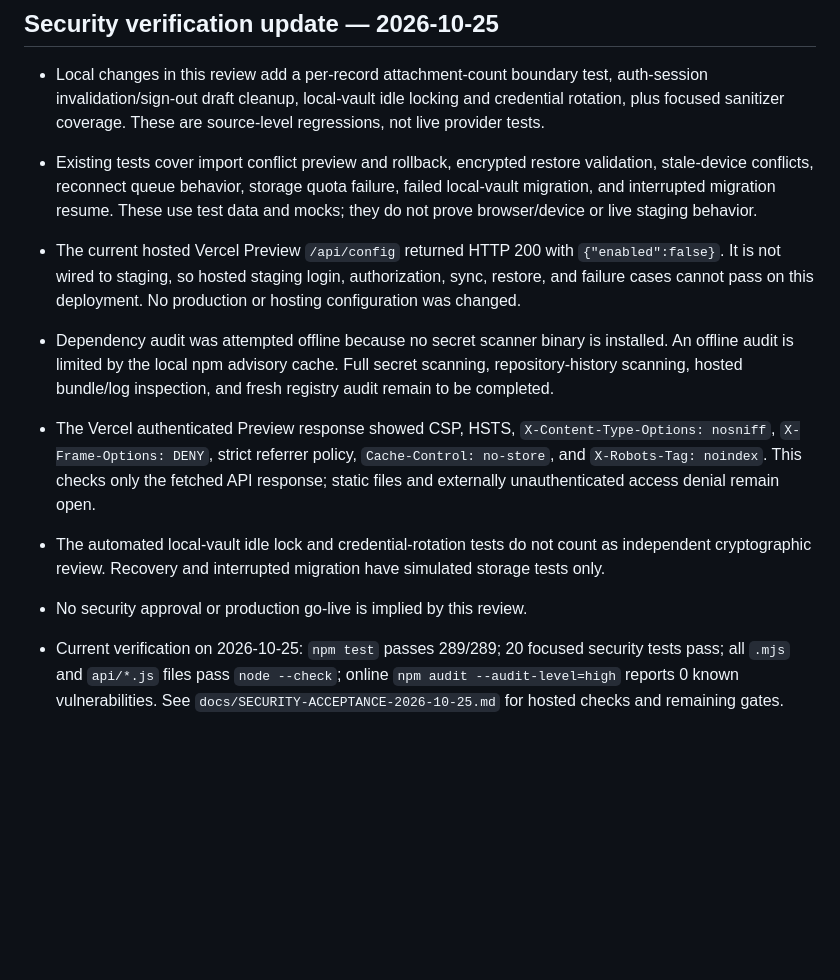
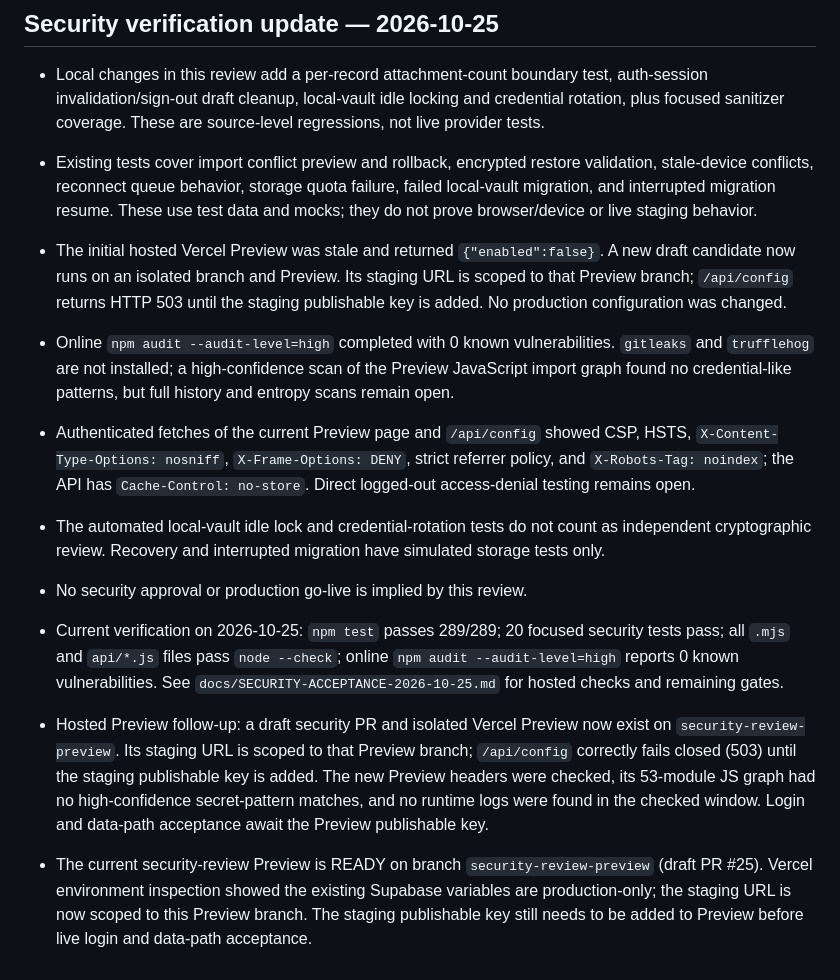
Before and after one commit to bellehalli/Arabella-sWorld, a Markdown page: SECURITY-PERSONAL-VAULT.md, the part around the change. Rendered like a GitHub page; blank space fills up the shorter version.

Commit message:
Update security review deployment status

```diff
--- a/SECURITY-PERSONAL-VAULT.md
+++ b/SECURITY-PERSONAL-VAULT.md
@@ -90,10 +90,14 @@ F. Obtain explicit production go/no-go approval.
 
 - Local changes in this review add a per-record attachment-count boundary test, auth-session invalidation/sign-out draft cleanup, local-vault idle locking and credential rotation, plus focused sanitizer coverage. These are source-level regressions, not live provider tests.
 - Existing tests cover import conflict preview and rollback, encrypted restore validation, stale-device conflicts, reconnect queue behavior, storage quota failure, failed local-vault migration, and interrupted migration resume. These use test data and mocks; they do not prove browser/device or live staging behavior.
-- The current hosted Vercel Preview `/api/config` returned HTTP 200 with `{"enabled":false}`. It is not wired to staging, so hosted staging login, authorization, sync, restore, and failure cases cannot pass on this deployment. No production or hosting configuration was changed.
-- Dependency audit was attempted offline because no secret scanner binary is installed. An offline audit is limited by the local npm advisory cache. Full secret scanning, repository-history scanning, hosted bundle/log inspection, and fresh registry audit remain to be completed.
-- The Vercel authenticated Preview response showed CSP, HSTS, `X-Content-Type-Options: nosniff`, `X-Frame-Options: DENY`, strict referrer policy, `Cache-Control: no-store`, and `X-Robots-Tag: noindex`. This checks only the fetched API response; static files and externally unauthenticated access denial remain open.
+- The initial hosted Vercel Preview was stale and returned `{"enabled":false}`. A new draft candidate now runs on an isolated branch and Preview. Its staging URL is scoped to that Preview branch; `/api/config` returns HTTP 503 until the staging publishable key is added. No production configuration was changed.
+- Online `npm audit --audit-level=high` completed with 0 known vulnerabilities. `gitleaks` and `trufflehog` are not installed; a high-confidence scan of the Preview JavaScript import graph found no credential-like patterns, but full history and entropy scans remain open.
+- Authenticated fetches of the current Preview page and `/api/config` showed CSP, HSTS, `X-Content-Type-Options: nosniff`, `X-Frame-Options: DENY`, strict referrer policy, and `X-Robots-Tag: noindex`; the API has `Cache-Control: no-store`. Direct logged-out access-denial testing remains open.
 - The automated local-vault idle lock and credential-rotation tests do not count as independent cryptographic review. Recovery and interrupted migration have simulated storage tests only.
 - No security approval or production go-live is implied by this review.
 
 - Current verification on 2026-10-25: `npm test` passes 289/289; 20 focused security tests pass; all `.mjs` and `api/*.js` files pass `node --check`; online `npm audit --audit-level=high` reports 0 known vulnerabilities. See `docs/SECURITY-ACCEPTANCE-2026-10-25.md` for hosted checks and remaining gates.
+
+- Hosted Preview follow-up: a draft security PR and isolated Vercel Preview now exist on `security-review-preview`. Its staging URL is scoped to that Preview branch; `/api/config` correctly fails closed (503) until the staging publishable key is added. The new Preview headers were checked, its 53-module JS graph had no high-confidence secret-pattern matches, and no runtime logs were found in the checked window. Login and data-path acceptance await the Preview publishable key.
+
+- The current security-review Preview is READY on branch `security-review-preview` (draft PR #25). Vercel environment inspection showed the existing Supabase variables are production-only; the staging URL is now scoped to this Preview branch. The staging publishable key still needs to be added to Preview before live login and data-path acceptance.
```
